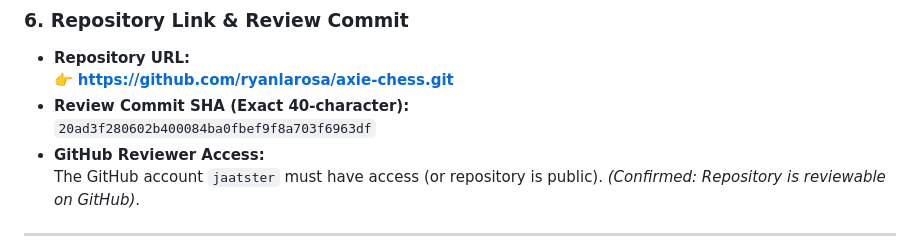
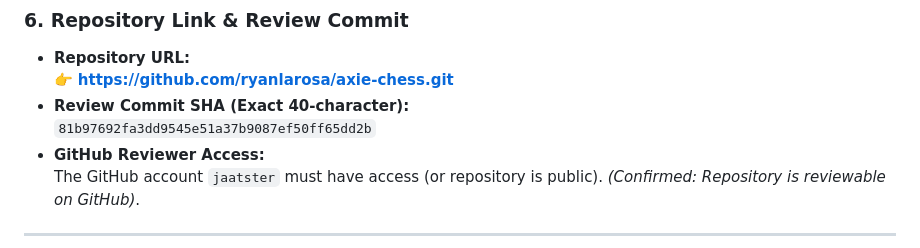
Before and after one commit to ryanlarosa/axie-chess, a Markdown page: SUBMISSION.md, the part around the change. Drawn GitHub-style.

Commit message:
Update review commit SHA for visual polish in SUBMISSION.md

```diff
--- a/SUBMISSION.md
+++ b/SUBMISSION.md
@@ -85,7 +85,7 @@
 - **Repository URL:**
   👉 **[https://github.com/ryanlarosa/axie-chess.git](https://github.com/ryanlarosa/axie-chess.git)**
 - **Review Commit SHA (Exact 40-character):**
-  `20ad3f280602b400084ba0fbef9f8a703f6963df`
+  `81b97692fa3dd9545e51a37b9087ef50ff65dd2b`
 - **GitHub Reviewer Access:**
   The GitHub account `jaatster` must have access (or repository is public). *(Confirmed: Repository is reviewable on GitHub)*.
 
```
